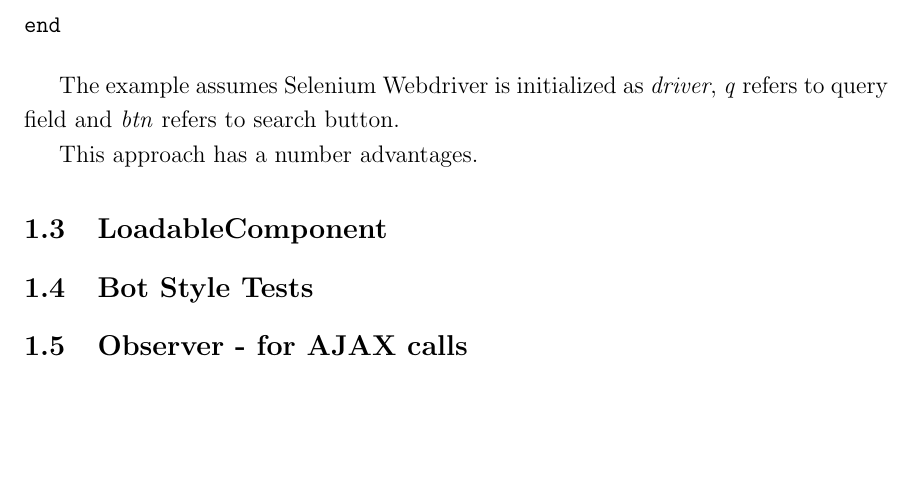
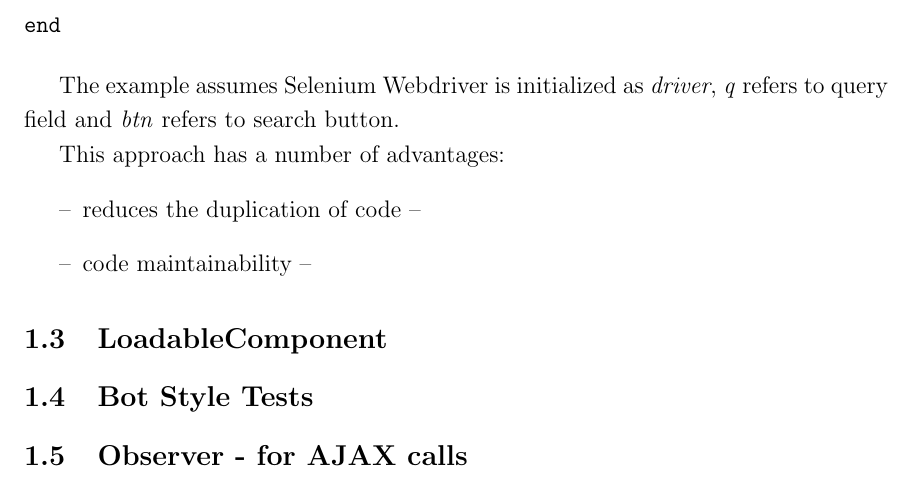
Before and after one commit to kamilsmuga/Design-patterns, a LaTeX paper (SamplePaper.tex): part of page 7 of 7, cut so that both start at the same text, the shorter picture padded with empty space. Compiled offline with pdfLaTeX.

Commit message:
test commit from different location

```diff
--- a/SamplePaper.tex
+++ b/SamplePaper.tex
@@ -143,7 +143,11 @@
 
 The example assumes Selenium Webdriver is initialized as \emph{driver}, \emph{q} refers to query field and \emph{btn} refers to search button.
 
-This approach has a number advantages.
+This approach has a number of advantages:
+\begin{itemize}
+\item [--] reduces the duplication of code --
+\item [--] code maintainability --
+\end{itemize}
 
 
 \subsection{LoadableComponent}
```
